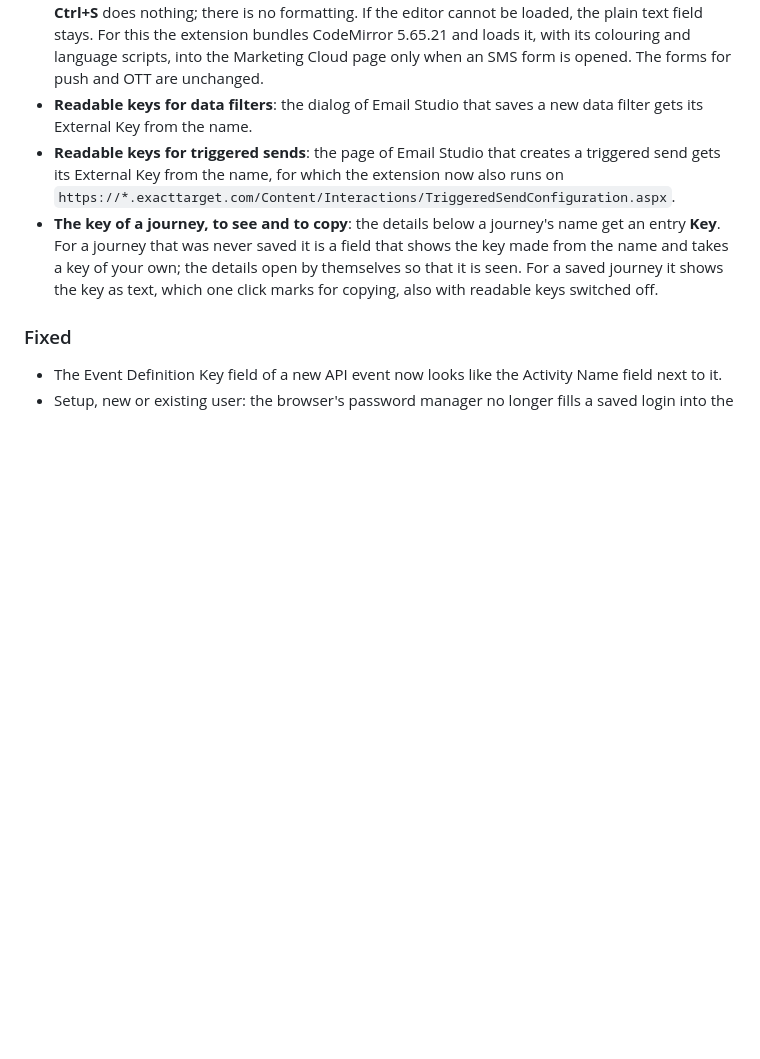
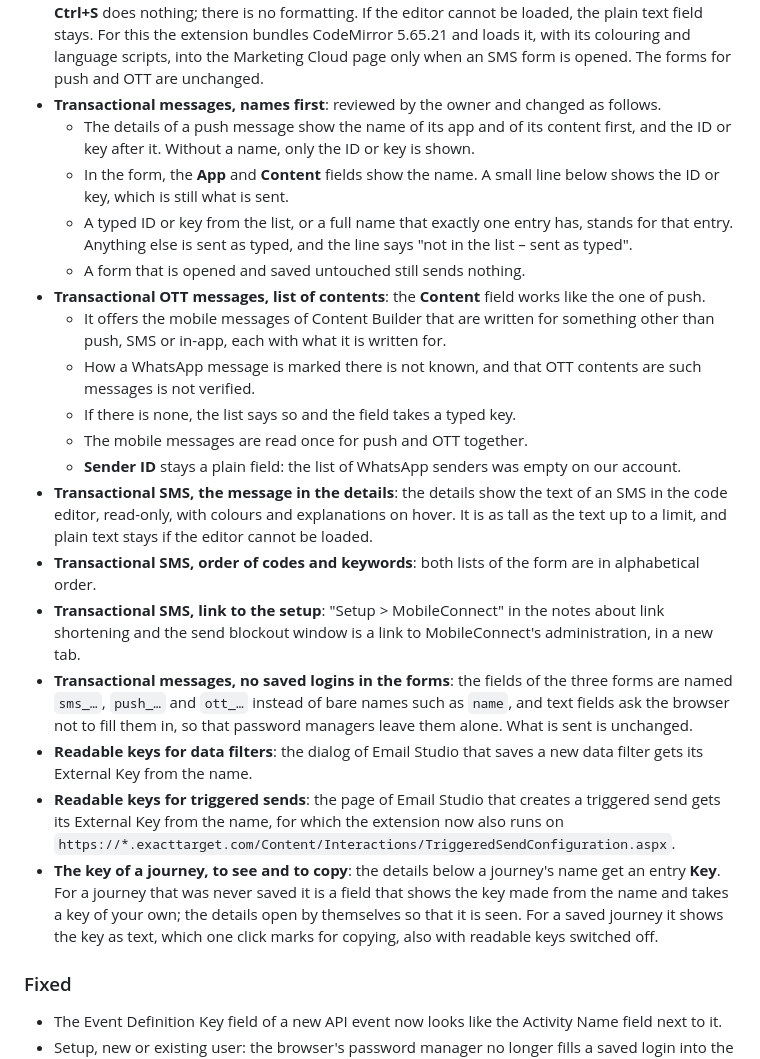
Before and after one commit to JoernBerkefeld/chrome-sfmc-ux-tools, a Markdown page: CHANGELOG.md, the part around the change. Drawn GitHub-style; blank space fills up the shorter version.

```diff
--- a/CHANGELOG.md
+++ b/CHANGELOG.md
@@ -52,6 +52,21 @@
 - **Transactional SMS, length**: a line below the message counts its characters, those of the GSM extension table as two, and says how many are not in the GSM alphabet and whether the length depends on personalization. **Show non-GSM characters** marks them in the code editor until the message is changed.
 - **Transactional messages, seen on a real account**: the folder names of contents, the texts of a push content, the list for personalization and saving custom keys were seen answering on a real account, tried with the same requests the panel sends, not by clicking through the panel itself.
 - **A code editor for the text of a transactional SMS**: in the form of the panel **Transactional Messages**, the message of an SMS is written in a code editor like the code view of Content Builder, with colours for AMPscript, suggestions while you type and on **Ctrl+Space**, explanations on hover, parameter help and underlined mistakes, in the editor theme chosen in the options. **Tab** moves on to the next field, **Esc** closes an open list of suggestions and leaves the form open, **Ctrl+S** does nothing; there is no formatting. If the editor cannot be loaded, the plain text field stays. For this the extension bundles CodeMirror 5.65.21 and loads it, with its colouring and language scripts, into the Marketing Cloud page only when an SMS form is opened. The forms for push and OTT are unchanged.
+- **Transactional messages, names first**: reviewed by the owner and changed as follows.
+    - The details of a push message show the name of its app and of its content first, and the ID or key after it. Without a name, only the ID or key is shown.
+    - In the form, the **App** and **Content** fields show the name. A small line below shows the ID or key, which is still what is sent.
+    - A typed ID or key from the list, or a full name that exactly one entry has, stands for that entry. Anything else is sent as typed, and the line says "not in the list – sent as typed".
+    - A form that is opened and saved untouched still sends nothing.
+- **Transactional OTT messages, list of contents**: the **Content** field works like the one of push.
+    - It offers the mobile messages of Content Builder that are written for something other than push, SMS or in-app, each with what it is written for.
+    - How a WhatsApp message is marked there is not known, and that OTT contents are such messages is not verified.
+    - If there is none, the list says so and the field takes a typed key.
+    - The mobile messages are read once for push and OTT together.
+    - **Sender ID** stays a plain field: the list of WhatsApp senders was empty on our account.
+- **Transactional SMS, the message in the details**: the details show the text of an SMS in the code editor, read-only, with colours and explanations on hover. It is as tall as the text up to a limit, and plain text stays if the editor cannot be loaded.
+- **Transactional SMS, order of codes and keywords**: both lists of the form are in alphabetical order.
+- **Transactional SMS, link to the setup**: "Setup > MobileConnect" in the notes about link shortening and the send blockout window is a link to MobileConnect's administration, in a new tab.
+- **Transactional messages, no saved logins in the forms**: the fields of the three forms are named `sms_…`, `push_…` and `ott_…` instead of bare names such as `name`, and text fields ask the browser not to fill them in, so that password managers leave them alone. What is sent is unchanged.
 - **Readable keys for data filters**: the dialog of Email Studio that saves a new data filter gets its External Key from the name.
 - **Readable keys for triggered sends**: the page of Email Studio that creates a triggered send gets its External Key from the name, for which the extension now also runs on `https://*.exacttarget.com/Content/Interactions/TriggeredSendConfiguration.aspx`.
 - **The key of a journey, to see and to copy**: the details below a journey's name get an entry **Key**. For a journey that was never saved it is a field that shows the key made from the name and takes a key of your own; the details open by themselves so that it is seen. For a saved journey it shows the key as text, which one click marks for copying, also with readable keys switched off.
```
Also changed, not shown: README.md (+26 -4 lines), images/push-details.png, images/sms-links.png, 4 other files.
